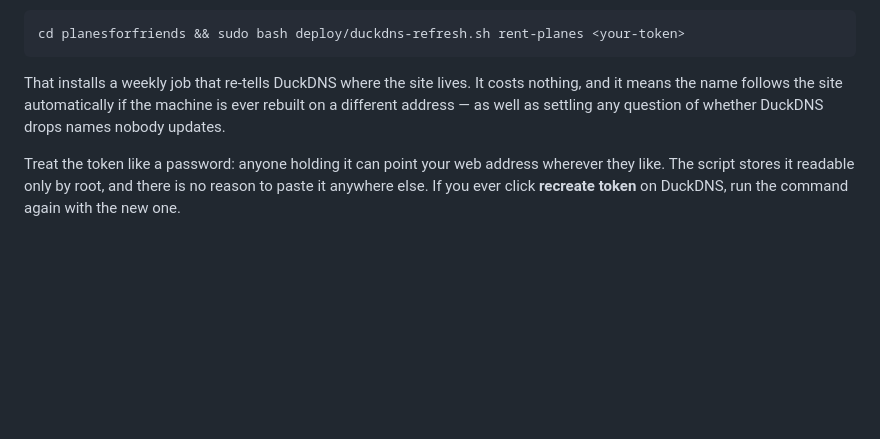
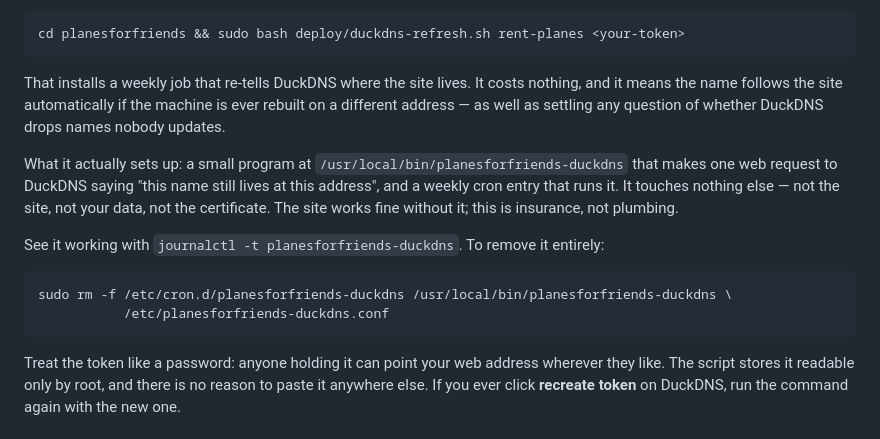
Before and after one commit to rohansohini/planesforfriends, a Markdown page: GETTING-ONLINE.md, the part around the change. GitHub-like rendering; blank space fills up the shorter version.

Commit message:
Say what the DuckDNS job installs, and how to remove it
Anyone about to paste a credential into a command deserves to know what it
sets up and how to undo it. Names the two files and the cron entry, says it
touches nothing else, and gives the one-line removal.

Co-Authored-By: Claude Opus 5 <noreply@anthropic.com>
Claude-Session: https://claude.ai/code/session_01YDLLvmmHJCj8CjVf9v4PWA

````diff
--- a/GETTING-ONLINE.md
+++ b/GETTING-ONLINE.md
@@ -341,6 +341,18 @@ That installs a weekly job that re-tells DuckDNS where the site lives. It costs
 means the name follows the site automatically if the machine is ever rebuilt on a different
 address — as well as settling any question of whether DuckDNS drops names nobody updates.
 
+What it actually sets up: a small program at `/usr/local/bin/planesforfriends-duckdns` that makes
+one web request to DuckDNS saying "this name still lives at this address", and a weekly cron entry
+that runs it. It touches nothing else — not the site, not your data, not the certificate. The site
+works fine without it; this is insurance, not plumbing.
+
+See it working with `journalctl -t planesforfriends-duckdns`. To remove it entirely:
+
+```bash
+sudo rm -f /etc/cron.d/planesforfriends-duckdns /usr/local/bin/planesforfriends-duckdns \
+           /etc/planesforfriends-duckdns.conf
+```
+
 Treat the token like a password: anyone holding it can point your web address wherever they like.
 The script stores it readable only by root, and there is no reason to paste it anywhere else. If
 you ever click **recreate token** on DuckDNS, run the command again with the new one.
````
